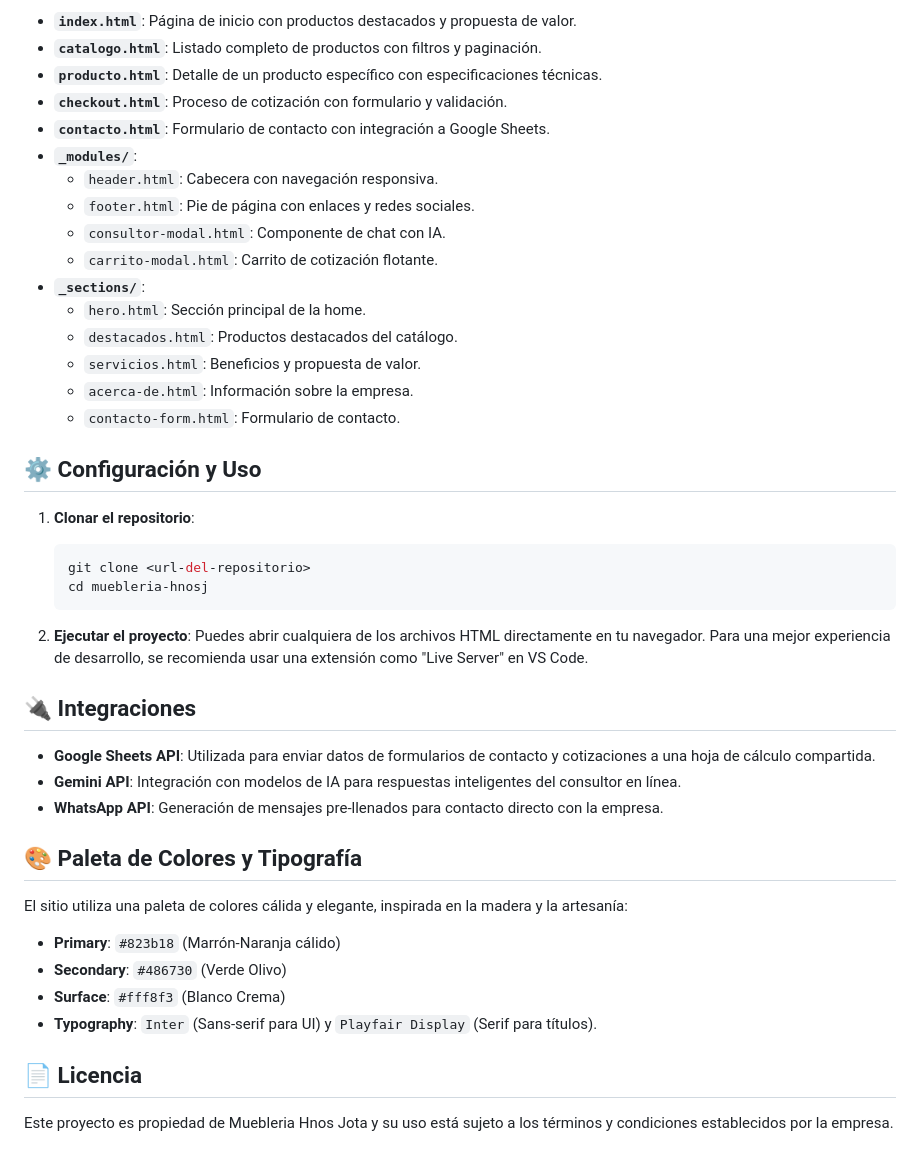
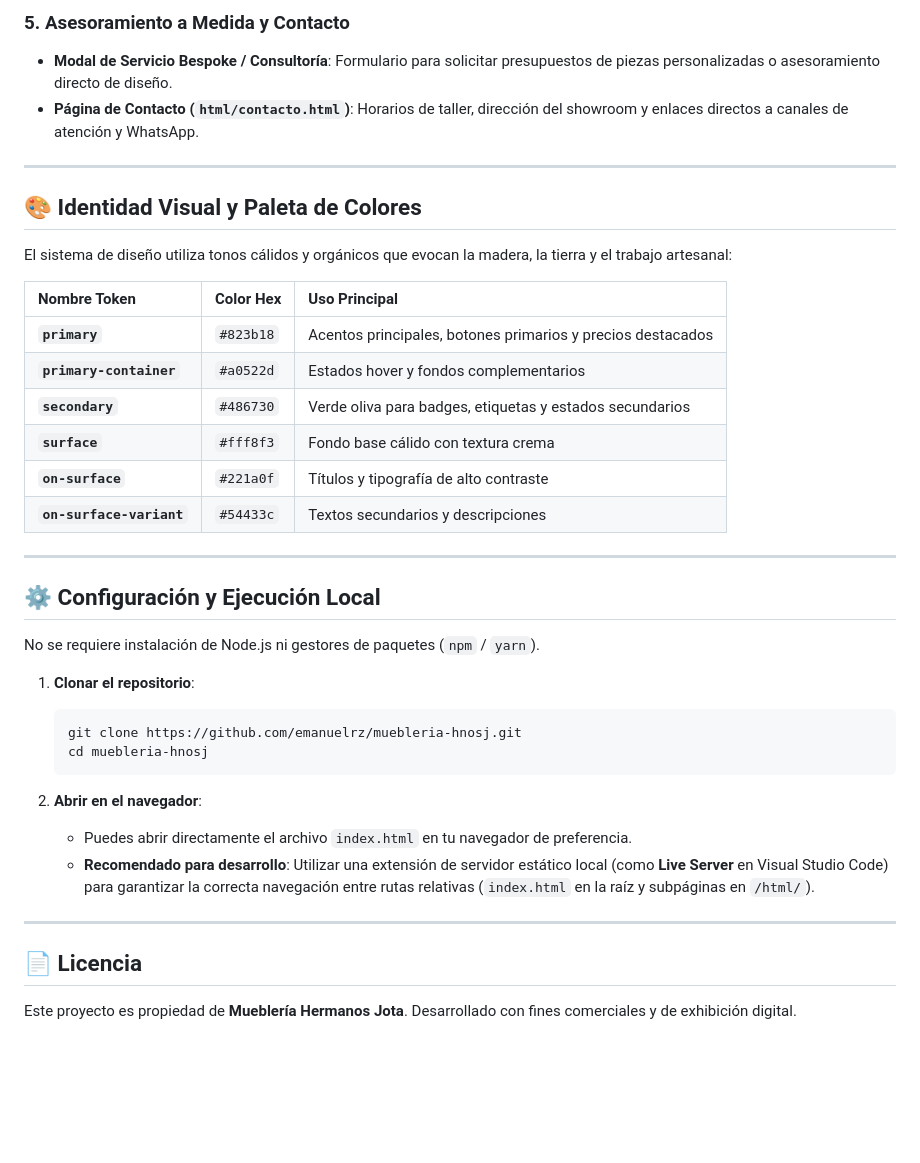
Before and after one commit to emanuelrz/Grupo_7_Comision_2_TT_Muebleria_hnos_J, a Markdown page: README.md, the part around one of its changes. GitHub-like rendering; blank space fills up the shorter version.

Commit message:
Actualizacion README

````diff
--- a/README.md
+++ b/README.md
@@ -76,47 +77,41 @@ Estructura del sitio web.
 
-*   **`index.html`**: Página de inicio con productos destacados y propuesta de valor.
-*   **`catalogo.html`**: Listado completo de productos con filtros y paginación.
-*   **`producto.html`**: Detalle de un producto específico con especificaciones técnicas.
-*   **`checkout.html`**: Proceso de cotización con formulario y validación.
-*   **`contacto.html`**: Formulario de contacto con integración a Google Sheets.
-*   **`_modules/`**:
-    *   `header.html`: Cabecera con navegación responsiva.
-    *   `footer.html`: Pie de página con enlaces y redes sociales.
-    *   `consultor-modal.html`: Componente de chat con IA.
-    *   `carrito-modal.html`: Carrito de cotización flotante.
-*   **`_sections/`**:
-    *   `hero.html`: Sección principal de la home.
-    *   `destacados.html`: Productos destacados del catálogo.
-    *   `servicios.html`: Beneficios y propuesta de valor.
-    *   `acerca-de.html`: Información sobre la empresa.
-    *   `contacto-form.html`: Formulario de contacto.
+### 5. Asesoramiento a Medida y Contacto
+* **Modal de Servicio Bespoke / Consultoría**: Formulario para solicitar presupuestos de piezas personalizadas o asesoramiento directo de diseño.
+* **Página de Contacto (`html/contacto.html`)**: Horarios de taller, dirección del showroom y enlaces directos a canales de atención y WhatsApp.
 
-## ⚙️ Configuración y Uso
+---
 
-1.  **Clonar el repositorio**:
-    ```bash
-    git clone <url-del-repositorio>
-    cd muebleria-hnosj
-    ```
+## 🎨 Identidad Visual y Paleta de Colores
 
-2.  **Ejecutar el proyecto**:
-    Puedes abrir cualquiera de los archivos HTML directamente en tu navegador. Para una mejor experiencia de desarrollo, se recomienda usar una extensión como "Live Server" en VS Code.
+El sistema de diseño utiliza tonos cálidos y orgánicos que evocan la madera, la tierra y el trabajo artesanal:
 
-## 🔌 Integraciones
+| Nombre Token | Color Hex | Uso Principal |
+| :--- | :--- | :--- |
+| **`primary`** | `#823b18` | Acentos principales, botones primarios y precios destacados |
+| **`primary-container`** | `#a0522d` | Estados hover y fondos complementarios |
+| **`secondary`** | `#486730` | Verde oliva para badges, etiquetas y estados secundarios |
+| **`surface`** | `#fff8f3` | Fondo base cálido con textura crema |
+| **`on-surface`** | `#221a0f` | Títulos y tipografía de alto contraste |
+| **`on-surface-variant`**| `#54433c` | Textos secundarios y descripciones |
 
-*   **Google Sheets API**: Utilizada para enviar datos de formularios de contacto y cotizaciones a una hoja de cálculo compartida.
-*   **Gemini API**: Integración con modelos de IA para respuestas inteligentes del consultor en línea.
-*   **WhatsApp API**: Generación de mensajes pre-llenados para contacto directo con la empresa.
+---
 
-## 🎨 Paleta de Colores y Tipografía
+## ⚙️ Configuración y Ejecución Local
 
-El sitio utiliza una paleta de colores cálida y elegante, inspirada en la madera y la artesanía:
+No se requiere instalación de Node.js ni gestores de paquetes (`npm` / `yarn`).
 
-*   **Primary**: `#823b18` (Marrón-Naranja cálido)
-*   **Secondary**: `#486730` (Verde Olivo)
-*   **Surface**: `#fff8f3` (Blanco Crema)
-*   **Typography**: `Inter` (Sans-serif para UI) y `Playfair Display` (Serif para títulos).
+1. **Clonar el repositorio**:
+   ```bash
+   git clone https://github.com/emanuelrz/muebleria-hnosj.git
+   cd muebleria-hnosj
+   ```
+
+2. **Abrir en el navegador**:
+   * Puedes abrir directamente el archivo `index.html` en tu navegador de preferencia.
+   * **Recomendado para desarrollo**: Utilizar una extensión de servidor estático local (como **Live Server** en Visual Studio Code) para garantizar la correcta navegación entre rutas relativas (`index.html` en la raíz y subpáginas en `/html/`).
+
+---
 
 ## 📄 Licencia
 
-Este proyecto es propiedad de Muebleria Hnos Jota y su uso está sujeto a los términos y condiciones establecidos por la empresa.
+Este proyecto es propiedad de **Mueblería Hermanos Jota**. Desarrollado con fines comerciales y de exhibición digital.
````
Also changed, not shown: other parts of README.md (+56 -55 lines).
